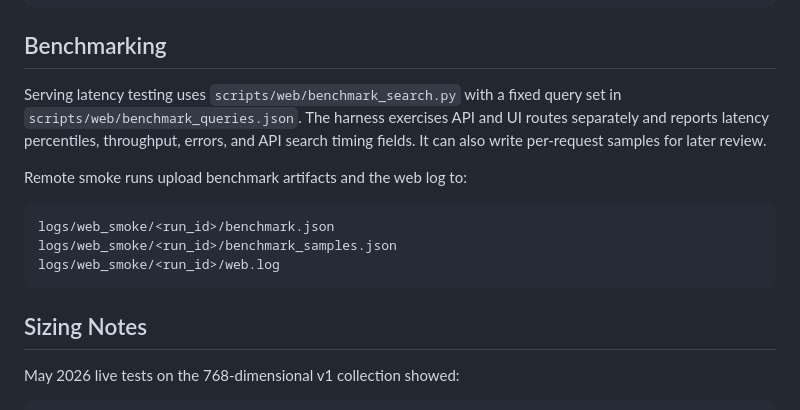
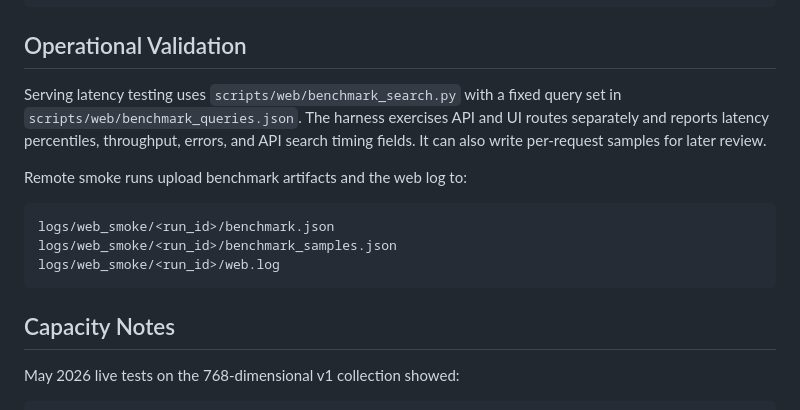
Before and after one commit to itincknell/Reverse-Wiktionary, a Markdown page: docs/design_web_serving.md, the part around one of its changes. Rendered like a GitHub page.

````diff
--- a/docs/design_web_serving.md
+++ b/docs/design_web_serving.md
@@ -288,7 +283,7 @@ start web service
 verify /health
 ```
 
-## Benchmarking
+## Operational Validation
 
 Serving latency testing uses `scripts/web/benchmark_search.py` with a fixed
 query set in `scripts/web/benchmark_queries.json`. The harness exercises API and
@@ -304,7 +299,7 @@ logs/web_smoke/<run_id>/benchmark_samples.json
 logs/web_smoke/<run_id>/web.log
 ```
 
-## Sizing Notes
+## Capacity Notes
 
 May 2026 live tests on the 768-dimensional v1 collection showed:
 
````
Also changed, not shown: other parts of docs/design_web_serving.md (+15 -28 lines).
